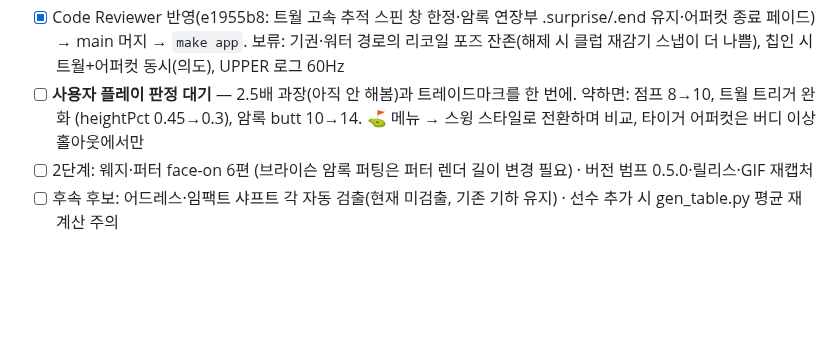
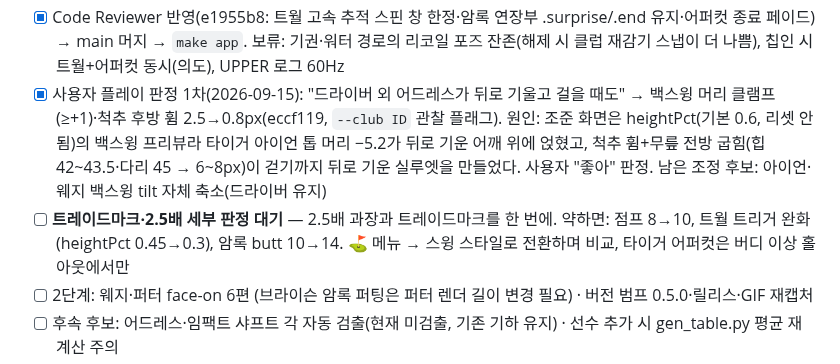
Before and after one commit to w0uldy0udaestar/mini-golf, a Markdown page: HANDOFF.md, the part around the change. Drawn GitHub-style; blank space fills up the shorter version.

Commit message:
docs: HANDOFF — 뒤로 기운 자세 교정 판정 반영
Co-Authored-By: Claude Fable 5.1 <noreply@anthropic.com>

```diff
--- a/HANDOFF.md
+++ b/HANDOFF.md
@@ -33,7 +33,11 @@
       출처가 없어 제외
 - [x] Code Reviewer 반영(e1955b8: 트월 고속 추적 스핀 창 한정·암록 연장부 .surprise/.end 유지·어퍼컷 종료 페이드) → main 머지 → `make app`.
       보류: 기권·워터 경로의 리코일 포즈 잔존(해제 시 클럽 재감기 스냅이 더 나쁨), 칩인 시 트월+어퍼컷 동시(의도), UPPER 로그 60Hz
-- [ ] **사용자 플레이 판정 대기** — 2.5배 과장(아직 안 해봄)과 트레이드마크를 한 번에. 약하면: 점프 8→10, 트월 트리거 완화
+- [x] 사용자 플레이 판정 1차(2026-09-15): "드라이버 외 어드레스가 뒤로 기울고 걸을 때도" → 백스윙 머리 클램프(≥+1)·척추 후방 휨
+      2.5→0.8px(eccf119, `--club ID` 관찰 플래그). 원인: 조준 화면은 heightPct(기본 0.6, 리셋 안 됨)의 백스윙 프리뷰라 타이거 아이언
+      톱 머리 −5.2가 뒤로 기운 어깨 위에 얹혔고, 척추 휨+무릎 전방 굽힘(힙 42~43.5·다리 45 → 6~8px)이 걷기까지 뒤로 기운 실루엣을 만들었다.
+      사용자 "좋아" 판정. 남은 조정 후보: 아이언·웨지 백스윙 tilt 자체 축소(드라이버 유지)
+- [ ] **트레이드마크·2.5배 세부 판정 대기** — 2.5배 과장과 트레이드마크를 한 번에. 약하면: 점프 8→10, 트월 트리거 완화
       (heightPct 0.45→0.3), 암록 butt 10→14. ⛳️ 메뉴 → 스윙 스타일로 전환하며 비교, 타이거 어퍼컷은 버디 이상 홀아웃에서만
 - [ ] 2단계: 웨지·퍼터 face-on 6편 (브라이슨 암록 퍼팅은 퍼터 렌더 길이 변경 필요) · 버전 범프 0.5.0·릴리스·GIF 재캡처
 - [ ] 후속 후보: 어드레스·임팩트 샤프트 각 자동 검출(현재 미검출, 기존 기하 유지) · 선수 추가 시 gen_table.py 평균 재계산 주의
```
